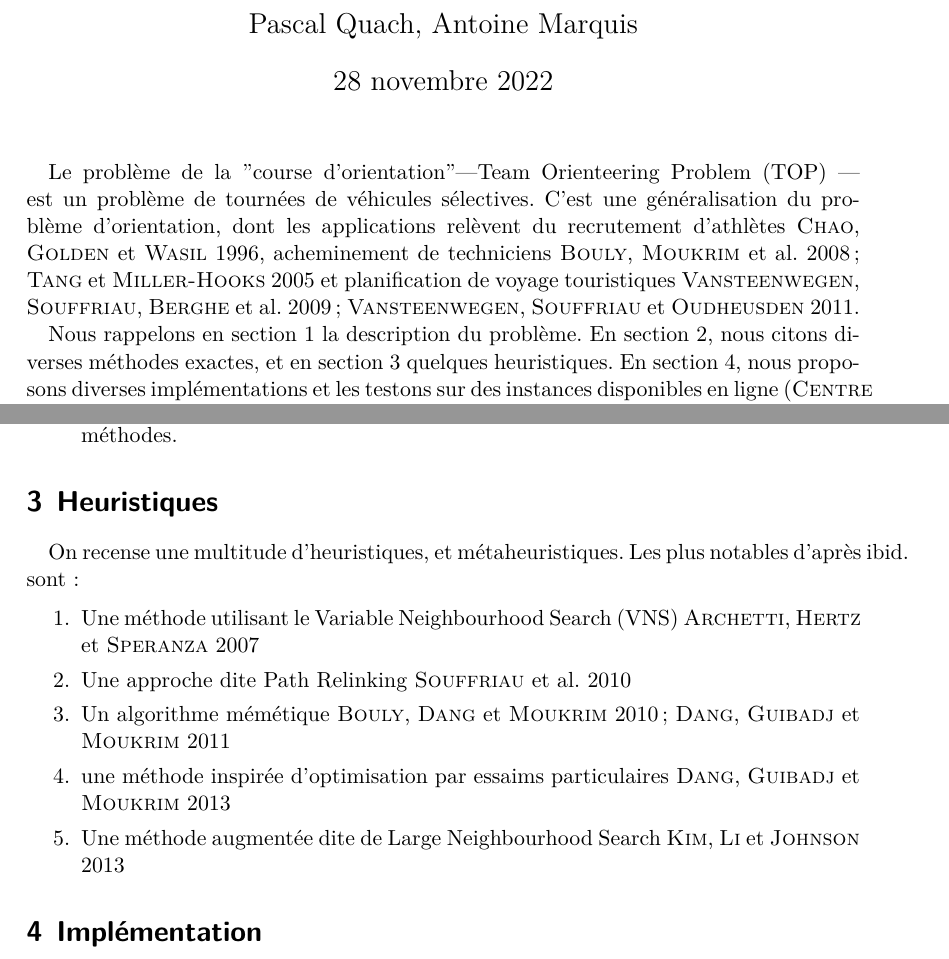
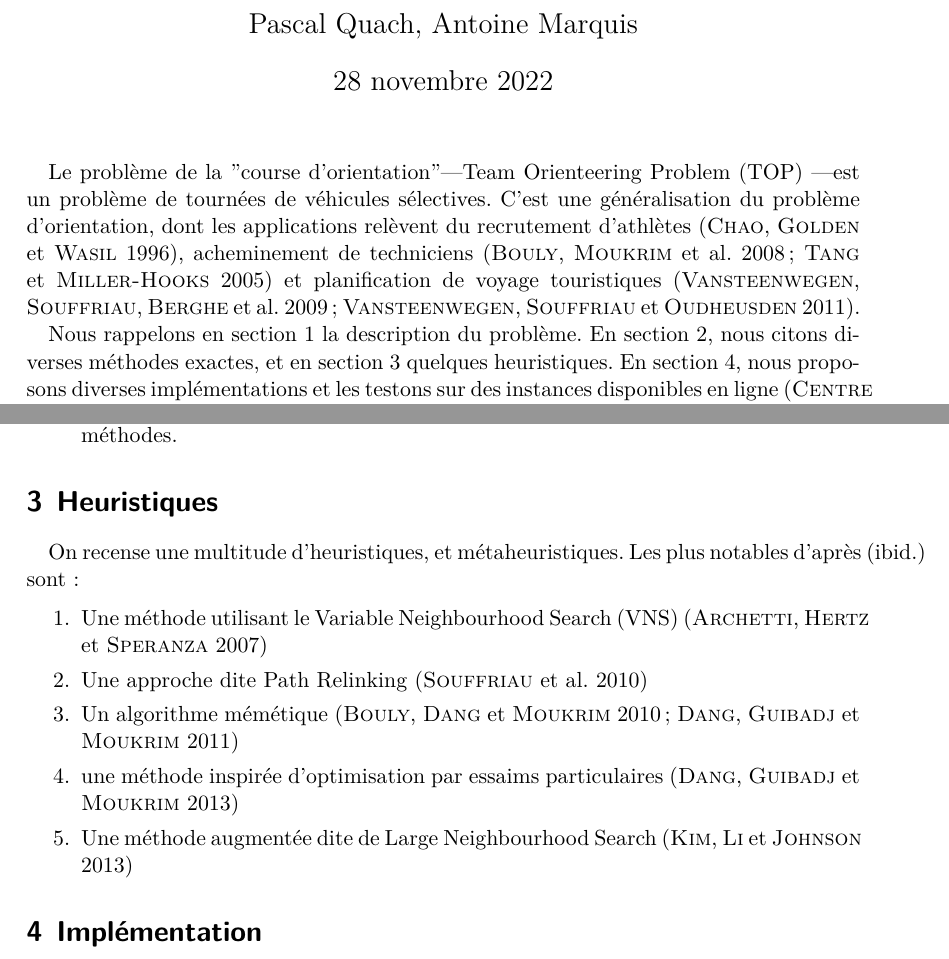
Before and after one commit to quachpas/ro06-top-solver, a LaTeX document (rapport/rapport.tex): two parts of pages 1 and 2 of 4, joined at a grey line, cut so that both start at the same text. Compiled offline with XeLaTeX.

Commit message:
UPDATE: fix citations

```diff
--- a/rapport/rapport.tex
+++ b/rapport/rapport.tex
@@ -28,10 +28,10 @@
 Le problème de la "course d'orientation"\textemdash \gls{top} \textemdash est
 un problème de tournées de véhicules sélectives. C'est une généralisation du
 problème d'orientation, dont les applications relèvent du recrutement
-d'athlètes~\cite{chao.etal_feb1996}, acheminement de
-techniciens~\cite{bouly.etal_mar2008,tang.miller-hooks_jun2005} et
+d'athlètes~\parencite{chao.etal_feb1996}, acheminement de
+techniciens~\parencite{bouly.etal_mar2008,tang.miller-hooks_jun2005} et
 planification de voyage
-touristiques~\cite{vansteenwegen.etal_feb2011,vansteenwegen.etal_2009}.
+touristiques~\parencite{vansteenwegen.etal_feb2011,vansteenwegen.etal_2009}.
 
 Nous rappelons en \cref{sec:top-description} la description du problème. En
 \cref{sec:méthodes-exactes}, nous citons diverses méthodes exactes, et en
@@ -86,18 +86,19 @@ de l'ensemble des véhicules.
 \section{Heuristiques}%
 \label{sec:heuristiques}
 
-On recense une multitude d'heuristiques, et métaheuristiques. Les plus notables d'après~\cite{keshtkaran.etal_jan2016} sont:
+On recense une multitude d'heuristiques, et métaheuristiques. Les plus notables
+d'après~\parencite{keshtkaran.etal_jan2016} sont:
 
 \begin{enumerate}
 	\item Une méthode utilisant le \foreignlanguage{UKenglish}{Variable
-		Neighbourhood Search} (VNS)~\cite{archetti.etal_feb2007}
+		Neighbourhood Search} (VNS)~\parencite{archetti.etal_feb2007}
 	\item Une approche dite \foreignlanguage{UKenglish}{Path
-		Relinking}~\cite{souffriau.etal_nov2010}
-	\item Un algorithme mémétique~\cite{bouly.etal_mar2010,dang.etal_2011}
+		Relinking}~\parencite{souffriau.etal_nov2010}
+	\item Un algorithme mémétique~\parencite{bouly.etal_mar2010,dang.etal_2011}
 	\item une méthode inspirée d'optimisation par essaims
-		particulaires~\cite{dang.etal_sep2013}
+		particulaires~\parencite{dang.etal_sep2013}
 	\item Une méthode augmentée dite de \foreignlanguage{UKenglish}{Large
-		Neighbourhood Search}~\cite{kim.etal_jun2013}
+		Neighbourhood Search}~\parencite{kim.etal_jun2013}
 \end{enumerate}
 
 \section{Implémentation}
```
Also changed, not shown: rapport/rapport.pdf.
